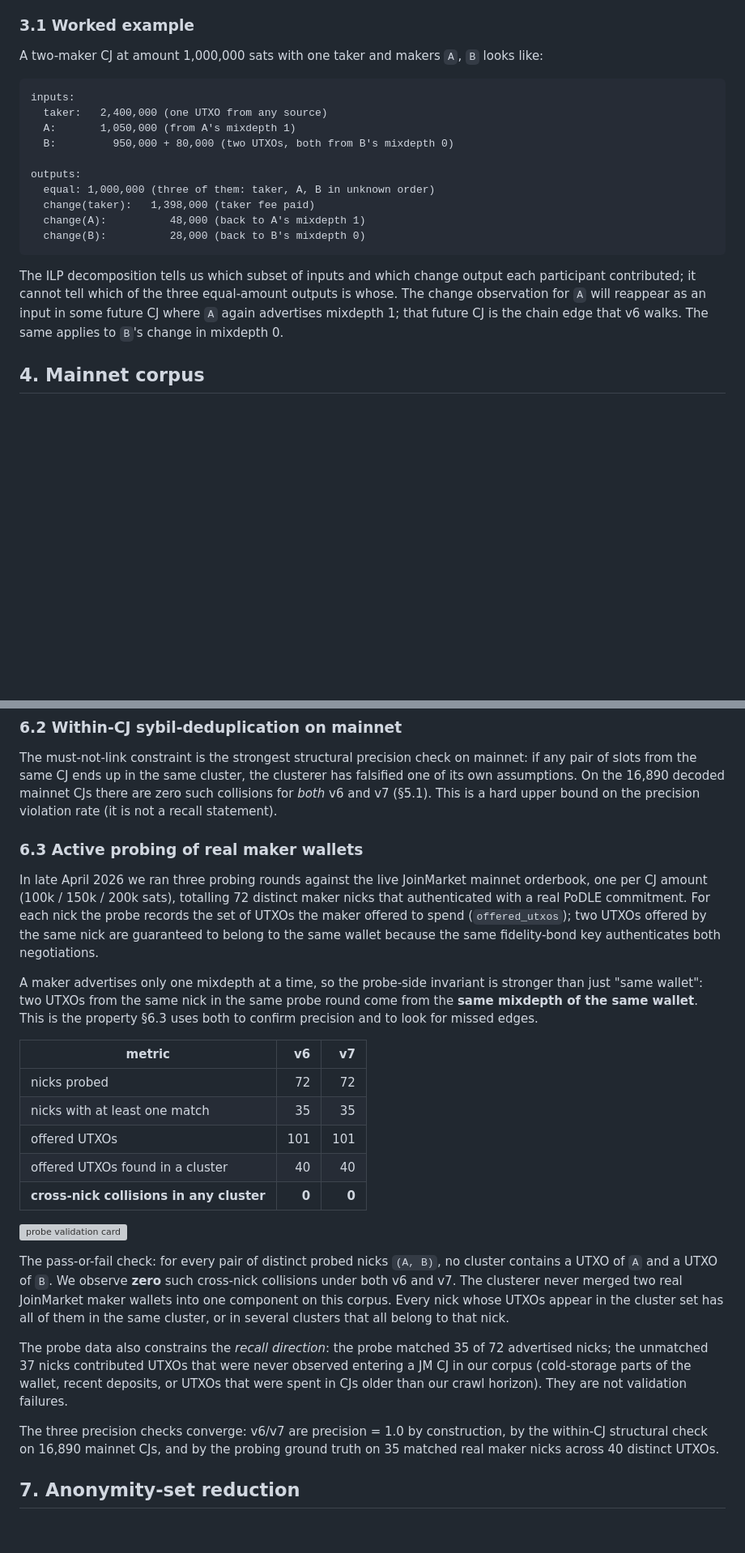
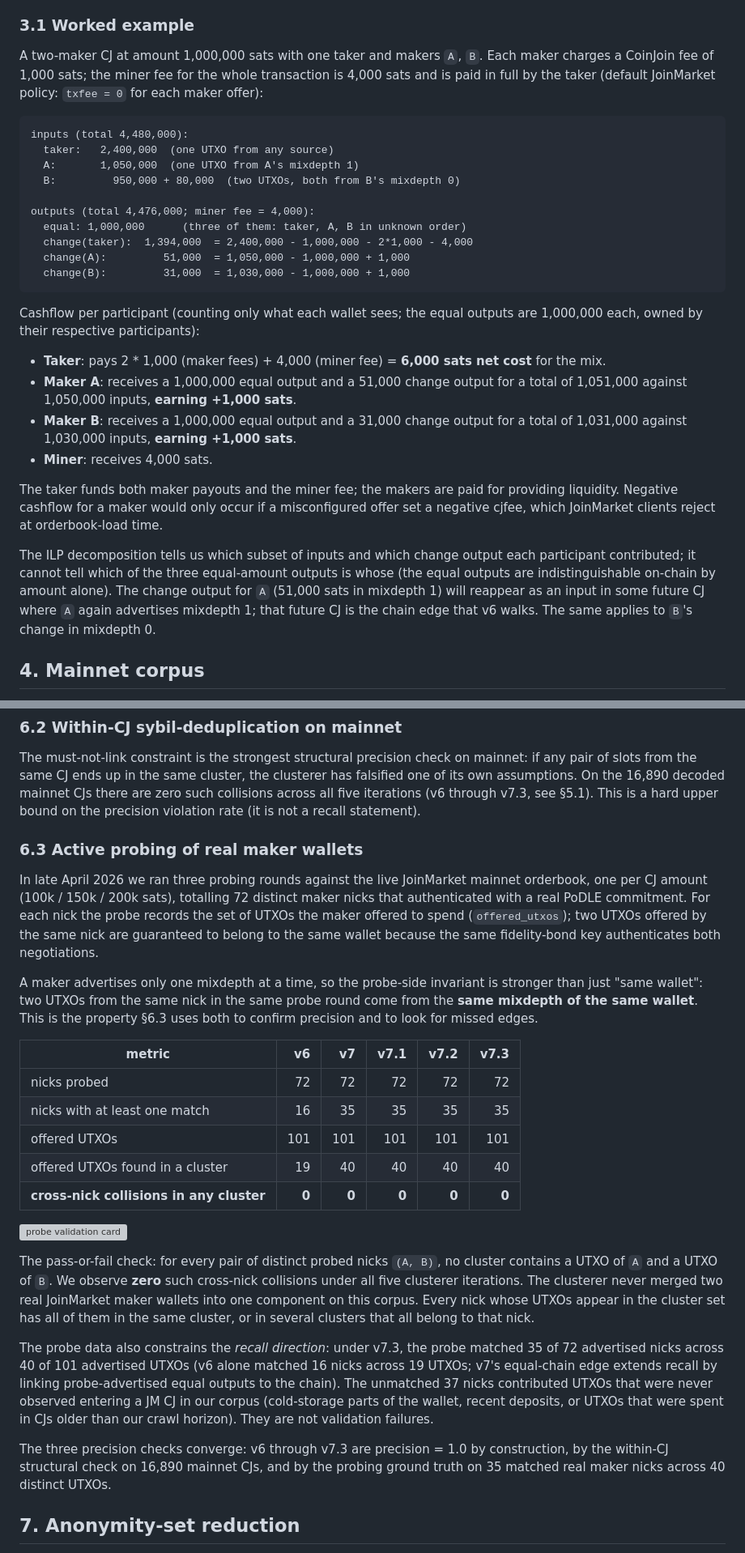
Before and after one commit to joinmarket-ng/coinjoin-simulator, a Markdown page: papers/maker-clustering.md, 2 parts joined by grey strips. Shown at 81% size. Drawn GitHub-style; blank space fills up the shorter version; grey boxes are pictures that could not be loaded.

````diff
--- a/papers/maker-clustering.md
+++ b/papers/maker-clustering.md
@@ -142,27 +142,51 @@ construction.
 ### 3.1 Worked example
 
 A two-maker CJ at amount 1,000,000 sats with one taker and makers
-`A`, `B` looks like:
+`A`, `B`. Each maker charges a CoinJoin fee of 1,000 sats; the
+miner fee for the whole transaction is 4,000 sats and is paid in
+full by the taker (default JoinMarket policy: `txfee = 0` for
+each maker offer):
 
 ```
-inputs:
-  taker:   2,400,000 (one UTXO from any source)
-  A:       1,050,000 (from A's mixdepth 1)
-  B:         950,000 + 80,000 (two UTXOs, both from B's mixdepth 0)
+inputs (total 4,480,000):
+  taker:   2,400,000  (one UTXO from any source)
+  A:       1,050,000  (one UTXO from A's mixdepth 1)
+  B:         950,000 + 80,000  (two UTXOs, both from B's mixdepth 0)
 
-outputs:
-  equal: 1,000,000 (three of them: taker, A, B in unknown order)
-  change(taker):   1,398,000 (taker fee paid)
-  change(A):          48,000 (back to A's mixdepth 1)
-  change(B):          28,000 (back to B's mixdepth 0)
+outputs (total 4,476,000; miner fee = 4,000):
+  equal: 1,000,000      (three of them: taker, A, B in unknown order)
+  change(taker):  1,394,000  = 2,400,000 - 1,000,000 - 2*1,000 - 4,000
+  change(A):         51,000  = 1,050,000 - 1,000,000 + 1,000
+  change(B):         31,000  = 1,030,000 - 1,000,000 + 1,000
 ```
+
+Cashflow per participant (counting only what each wallet sees;
+the equal outputs are 1,000,000 each, owned by their respective
+participants):
+
+- **Taker**: pays 2 * 1,000 (maker fees) + 4,000 (miner fee) =
+  **6,000 sats net cost** for the mix.
+- **Maker A**: receives a 1,000,000 equal output and a 51,000
+  change output for a total of 1,051,000 against 1,050,000
+  inputs, **earning +1,000 sats**.
+- **Maker B**: receives a 1,000,000 equal output and a 31,000
+  change output for a total of 1,031,000 against 1,030,000
+  inputs, **earning +1,000 sats**.
+- **Miner**: receives 4,000 sats.
+
+The taker funds both maker payouts and the miner fee; the makers
+are paid for providing liquidity. Negative cashflow for a maker
+would only occur if a misconfigured offer set a negative cjfee,
+which JoinMarket clients reject at orderbook-load time.
 
 The ILP decomposition tells us which subset of inputs and which
 change output each participant contributed; it cannot tell which
-of the three equal-amount outputs is whose. The change observation
-for `A` will reappear as an input in some future CJ where `A`
-again advertises mixdepth 1; that future CJ is the chain edge
-that v6 walks. The same applies to `B`'s change in mixdepth 0.
+of the three equal-amount outputs is whose (the equal outputs are
+indistinguishable on-chain by amount alone). The change output
+for `A` (51,000 sats in mixdepth 1) will reappear as an input in
+some future CJ where `A` again advertises mixdepth 1; that future
+CJ is the chain edge that v6 walks. The same applies to `B`'s
+change in mixdepth 0.
 
 ## 4. Mainnet corpus
 
@@ -549,9 +577,9 @@ The must-not-link constraint is the strongest structural precision
 check on mainnet: if any pair of slots from the same CJ ends up in
 the same cluster, the clusterer has falsified one of its own
 assumptions. On the 16,890 decoded mainnet CJs there are zero
-such collisions for *both* v6 and v7 (§5.1). This is a hard upper
-bound on the precision violation rate (it is not a recall
-statement).
+such collisions across all five iterations (v6 through v7.3,
+see §5.1). This is a hard upper bound on the precision violation
+rate (it is not a recall statement).
 
 ### 6.3 Active probing of real maker wallets
 
@@ -570,35 +598,39 @@ same nick in the same probe round come from the **same mixdepth
 of the same wallet**. This is the property §6.3 uses both to
 confirm precision and to look for missed edges.
 
-| metric                                       | v6         | v7         |
-|----------------------------------------------|-----------:|-----------:|
-| nicks probed                                 | 72         | 72         |
-| nicks with at least one match                | 35         | 35         |
-| offered UTXOs                                | 101        | 101        |
-| offered UTXOs found in a cluster             | 40         | 40         |
-| **cross-nick collisions in any cluster**     | **0**      | **0**      |
+| metric                                       | v6   | v7   | v7.1 | v7.2 | v7.3 |
+|----------------------------------------------|-----:|-----:|-----:|-----:|-----:|
+| nicks probed                                 | 72   | 72   | 72   | 72   | 72   |
+| nicks with at least one match                | 16   | 35   | 35   | 35   | 35   |
+| offered UTXOs                                | 101  | 101  | 101  | 101  | 101  |
+| offered UTXOs found in a cluster             | 19   | 40   | 40   | 40   | 40   |
+| **cross-nick collisions in any cluster**     | **0**| **0**| **0**| **0**| **0**|
 
 ![probe validation card](figures/probe_validation_v6.svg)
 
 The pass-or-fail check: for every pair of distinct probed nicks
 `(A, B)`, no cluster contains a UTXO of `A` and a UTXO of `B`.
-We observe **zero** such cross-nick collisions under both v6 and
-v7. The clusterer never merged two real JoinMarket maker wallets
-into one component on this corpus. Every nick whose UTXOs appear
-in the cluster set has all of them in the same cluster, or in
-several clusters that all belong to that nick.
+We observe **zero** such cross-nick collisions under all five
+clusterer iterations. The clusterer never merged two real
+JoinMarket maker wallets into one component on this corpus.
+Every nick whose UTXOs appear in the cluster set has all of them
+in the same cluster, or in several clusters that all belong to
+that nick.
 
-The probe data also constrains the *recall direction*: the probe
-matched 35 of 72 advertised nicks; the unmatched 37 nicks
+The probe data also constrains the *recall direction*: under
+v7.3, the probe matched 35 of 72 advertised nicks across 40 of
+101 advertised UTXOs (v6 alone matched 16 nicks across 19 UTXOs;
+v7's equal-chain edge extends recall by linking probe-advertised
+equal outputs to the chain). The unmatched 37 nicks
 contributed UTXOs that were never observed entering a JM CJ in
 our corpus (cold-storage parts of the wallet, recent deposits, or
 UTXOs that were spent in CJs older than our crawl horizon). They
 are not validation failures.
 
-The three precision checks converge: v6/v7 are precision = 1.0 by
-construction, by the within-CJ structural check on 16,890
-mainnet CJs, and by the probing ground truth on 35 matched real
-maker nicks across 40 distinct UTXOs.
+The three precision checks converge: v6 through v7.3 are
+precision = 1.0 by construction, by the within-CJ structural
+check on 16,890 mainnet CJs, and by the probing ground truth on
+35 matched real maker nicks across 40 distinct UTXOs.
 
 ## 7. Anonymity-set reduction
 
````
Also changed, not shown: other parts of papers/maker-clustering.md (+49 -28 lines).
